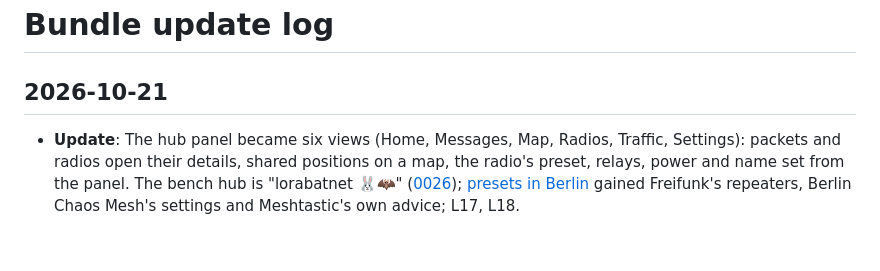
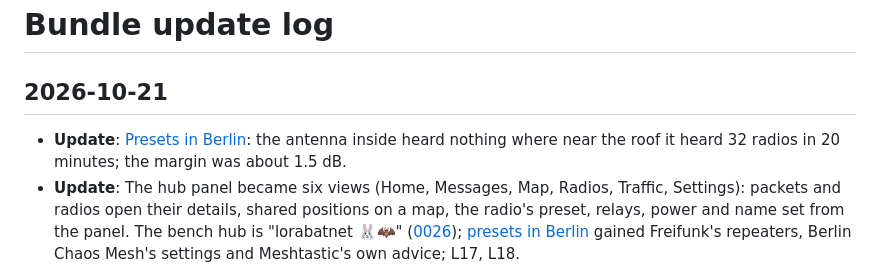
Before and after one commit to johnusher/batnet, a Markdown page: knowledge/log.md, the part around the change. Drawn GitHub-style; blank space fills up the shorter version.

```diff
--- a/knowledge/log.md
+++ b/knowledge/log.md
@@ -1,6 +1,7 @@
 # Bundle update log
 
 ## 2026-10-21
+* **Update**: [Presets in Berlin](/research/meshtastic-presets-berlin.md): the antenna inside heard nothing where near the roof it heard 32 radios in 20 minutes; the margin was about 1.5 dB.
 * **Update**: The hub panel became six views (Home, Messages, Map, Radios, Traffic, Settings): packets and radios open their details, shared positions on a map, the radio's preset, relays, power and name set from the panel. The bench hub is "lorabatnet 🐰🦇" ([0026](/decisions/0026-recognising-batnet-radios.md)); [presets in Berlin](/research/meshtastic-presets-berlin.md) gained Freifunk's repeaters, Berlin Chaos Mesh's settings and Meshtastic's own advice; L17, L18.
 * **Update**: The hub panel gained Messages (one conversation per radio, replies, delivery ticks) and Traffic (every packet on the air by time and SNR, readable or not); [presets in Berlin](/research/meshtastic-presets-berlin.md) gained the MediumFast against LongFast numbers (26 radios against 5); the bench hub stays on MediumFast; [L16](/known-problems.md).
 * **Creation**: Research note [Meshtastic presets in Berlin](/research/meshtastic-presets-berlin.md) (the city split between LongFast and MediumFast, which share 869.525 MHz in the EU) and draft decision [0027 the preset follows the local mesh](/decisions/0027-preset-follows-the-local-mesh.md); the bench hub listens on MediumFast overnight, hellos hourly (`helloMinutes`).
```
Also changed, not shown: knowledge/research/meshtastic-presets-berlin.md (+8 -0 lines), knowledge/todo.md (+1 -0 lines).
